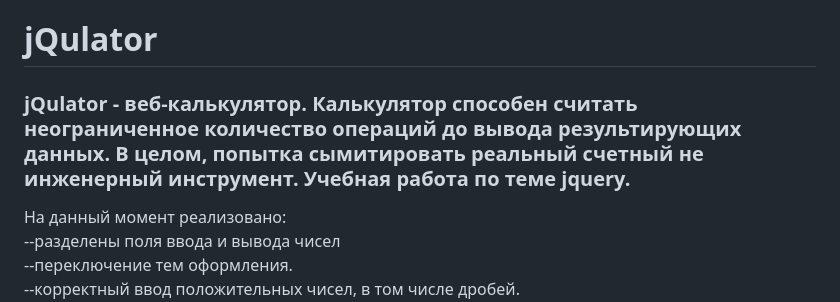
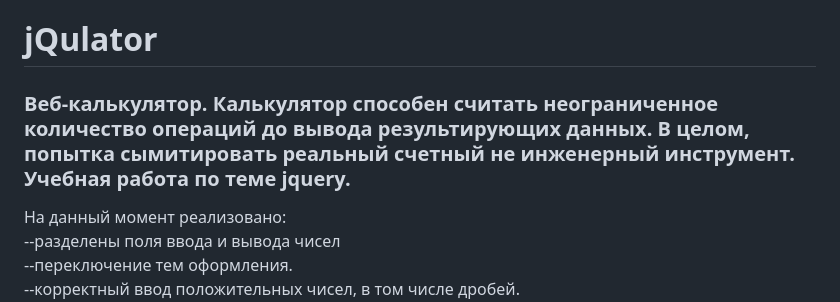
Before and after one commit to ipoluhin/jQulator, a Markdown page: README.md, the part around the change. Rendered like a GitHub page.

```diff
--- a/README.md
+++ b/README.md
@@ -1,6 +1,6 @@
 # jQulator
 
-<h3>jQulator - веб-калькулятор. Калькулятор способен считать неограниченное количество операций до вывода результирующих данных. В целом, попытка сымитировать реальный счетный не инженерный инструмент. Учебная работа по теме jquery.</h3>
+<h3>Веб-калькулятор. Калькулятор способен считать неограниченное количество операций до вывода результирующих данных. В целом, попытка сымитировать реальный счетный не инженерный инструмент. Учебная работа по теме jquery.</h3>
 
 На данный момент реализовано:
 <br>--разделены поля ввода и вывода чисел
```
